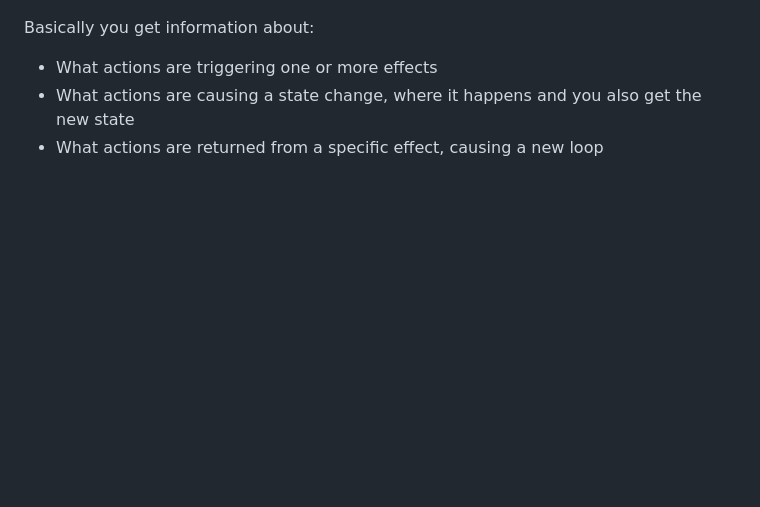
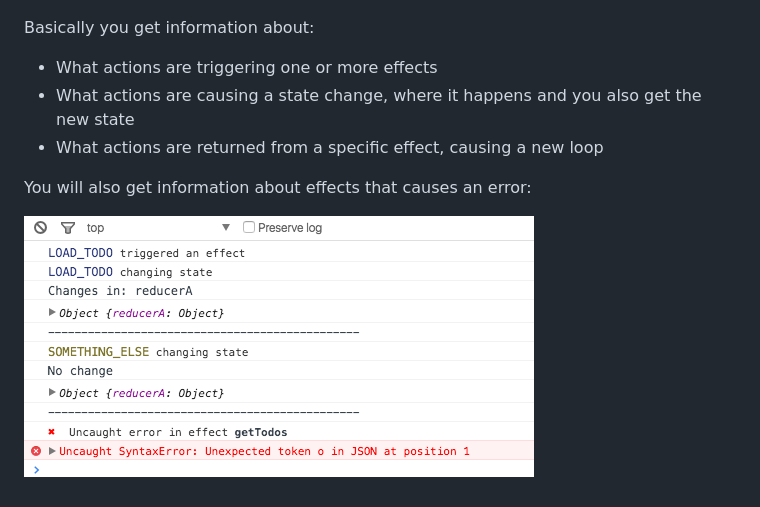
Before and after one commit to christianalfoni/rxjs-app, a Markdown page: README.md, the part around the change. Drawn GitHub-style; pictures changed too: error.png (added); blank space fills up the shorter version.

Commit message:
Added error details

```diff
--- a/README.md
+++ b/README.md
@@ -152,3 +152,7 @@ Basically you get information about:
 - What actions are triggering one or more effects
 - What actions are causing a state change, where it happens and you also get the new state
 - What actions are returned from a specific effect, causing a new loop
+
+You will also get information about effects that causes an error:
+
+![Error](error.png)
```
